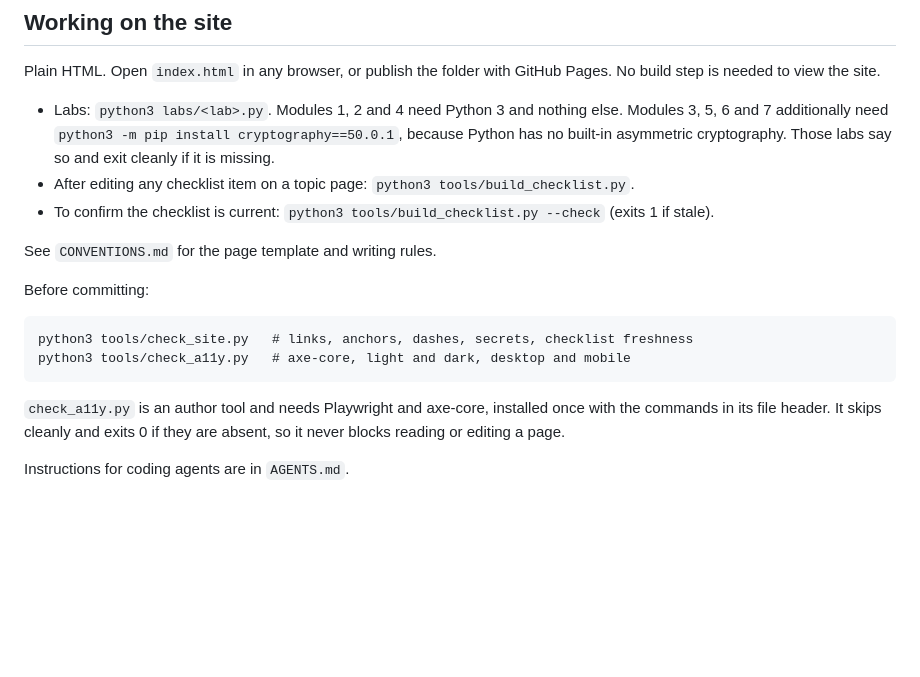
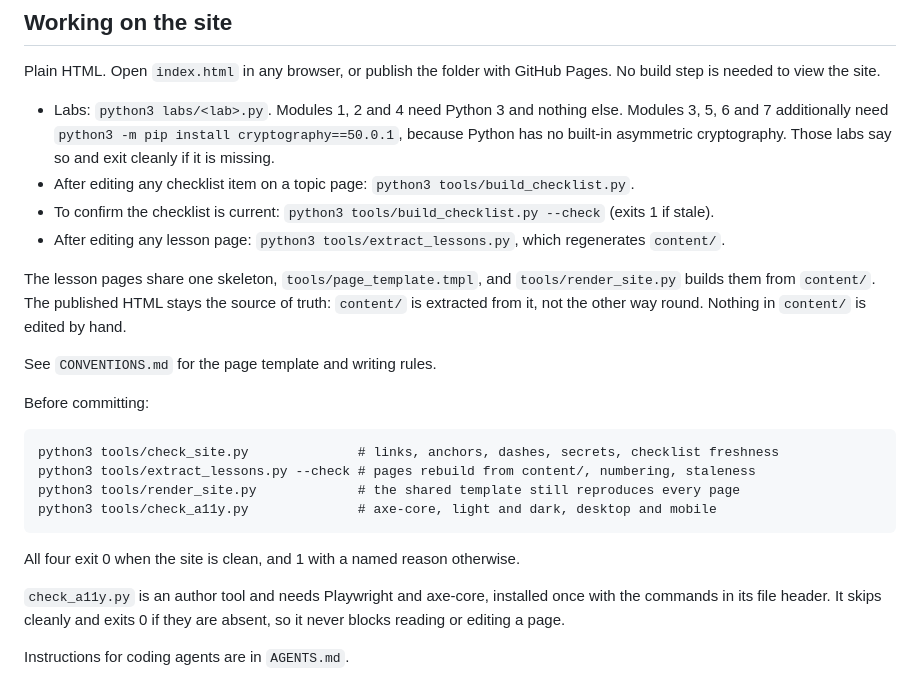
Before and after one commit to tgandhle/api-security-in-the-age-of-ai, a Markdown page: README.md, the part around the change. Drawn GitHub-style; blank space fills up the shorter version.

Commit message:
Document extract_lessons and render_site in the pre-commit sequence

````diff
--- a/README.md
+++ b/README.md
@@ -43,15 +43,22 @@ Plain HTML. Open `index.html` in any browser, or publish the folder with GitHub
 - Labs: `python3 labs/<lab>.py`. Modules 1, 2 and 4 need Python 3 and nothing else. Modules 3, 5, 6 and 7 additionally need `python3 -m pip install cryptography==50.0.1`, because Python has no built-in asymmetric cryptography. Those labs say so and exit cleanly if it is missing.
 - After editing any checklist item on a topic page: `python3 tools/build_checklist.py`.
 - To confirm the checklist is current: `python3 tools/build_checklist.py --check` (exits 1 if stale).
+- After editing any lesson page: `python3 tools/extract_lessons.py`, which regenerates `content/`.
+
+The lesson pages share one skeleton, `tools/page_template.tmpl`, and `tools/render_site.py` builds them from `content/`. The published HTML stays the source of truth: `content/` is extracted from it, not the other way round. Nothing in `content/` is edited by hand.
 
 See `CONVENTIONS.md` for the page template and writing rules.
 
 Before committing:
 
 ```
-python3 tools/check_site.py   # links, anchors, dashes, secrets, checklist freshness
-python3 tools/check_a11y.py   # axe-core, light and dark, desktop and mobile
+python3 tools/check_site.py              # links, anchors, dashes, secrets, checklist freshness
+python3 tools/extract_lessons.py --check # pages rebuild from content/, numbering, staleness
+python3 tools/render_site.py             # the shared template still reproduces every page
+python3 tools/check_a11y.py              # axe-core, light and dark, desktop and mobile
 ```
+
+All four exit 0 when the site is clean, and 1 with a named reason otherwise.
 
 `check_a11y.py` is an author tool and needs Playwright and axe-core, installed once with the commands in its file header. It skips cleanly and exits 0 if they are absent, so it never blocks reading or editing a page.
 
````
Also changed, not shown: AGENTS.md (+12 -0 lines).
